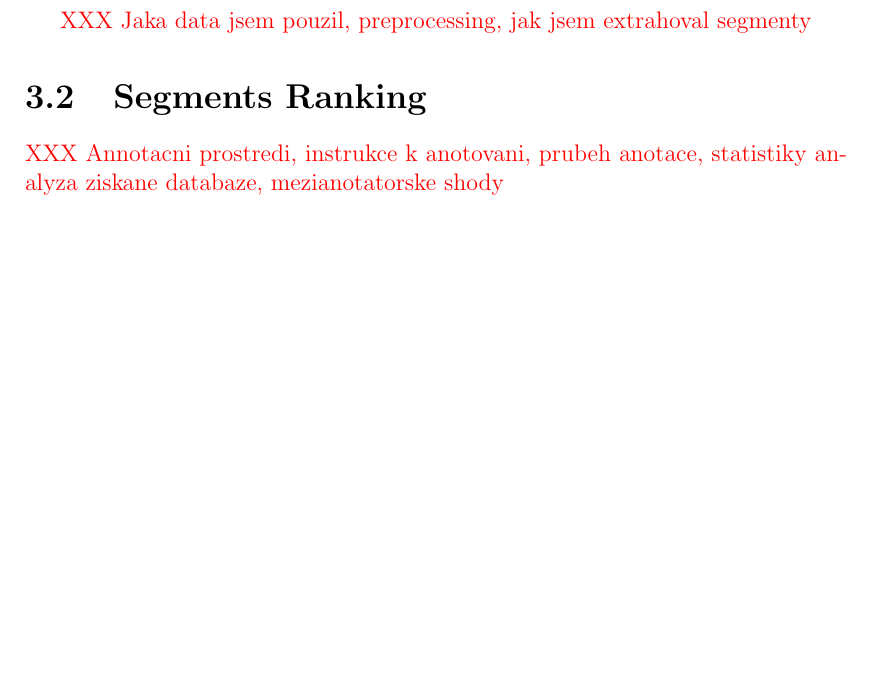
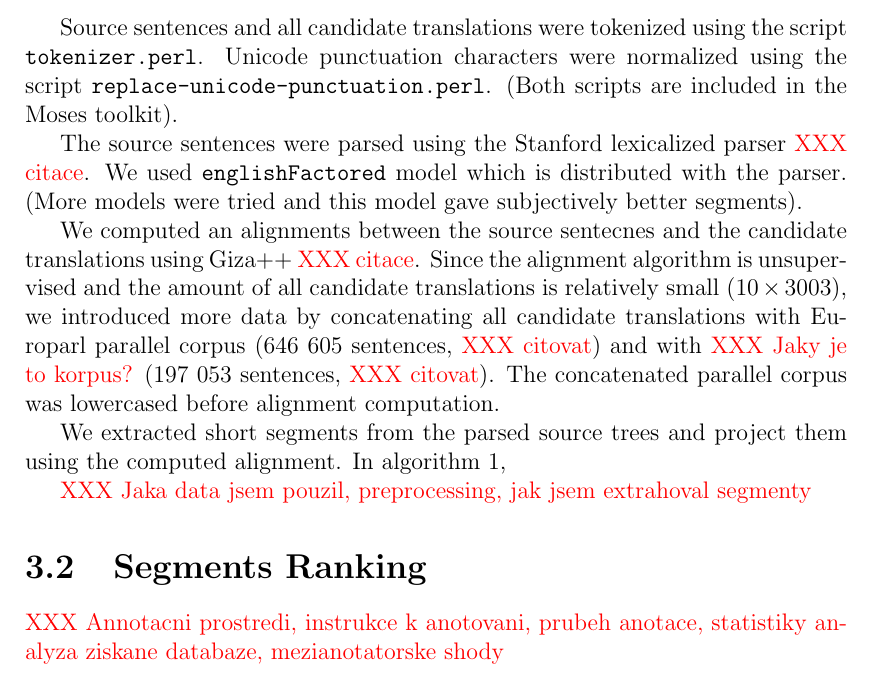
Before and after one commit to machacek/diplomka, a LaTeX thesis (thesis/main.tex, which reads thesis/segranks.tex): part of page 11 of 27, cut at the place of the change, the shorter picture padded with empty space. Compiled offline with pdfLaTeX.

Commit message:
working on segranks

```diff
--- a/thesis/segranks.tex
+++ b/thesis/segranks.tex
@@ -106,7 +106,27 @@ the table \ref{translation-task-participants}
   \label{translation-task-participants}
 \end{table}
 
+Source sentences and all candidate translations were tokenized using the script
+\texttt{tokenizer.perl}. Unicode punctuation characters were normalized using
+the script \texttt{replace-unicode-punctuation.perl}. (Both scripts are included
+in the Moses toolkit).
 
+The source sentences were parsed using the Stanford lexicalized parser
+\XXX{citace}. We used \texttt{englishFactored} model which is distributed with
+the parser. (More models were tried and this model gave subjectively   better
+segments).
+
+
+We computed an alignments between the source sentecnes and the candidate
+translations using Giza++ \XXX{citace}.  Since the alignment algorithm is
+unsupervised and the amount of all candidate translations is relatively small
+($10 \times 3003$), we introduced more data by concatenating all candidate
+translations with Europarl parallel corpus (646 605 sentences, \XXX{citovat})
+and with \XXX{Jaky je to korpus?} (197 053 sentences, \XXX{citovat}).  The
+concatenated parallel corpus was lowercased before alignment computation.
+
+We extracted short segments from the parsed source trees and project
+them using the computed alignment. In algorithm \ref{segment:extraction},
 
 
 
```
